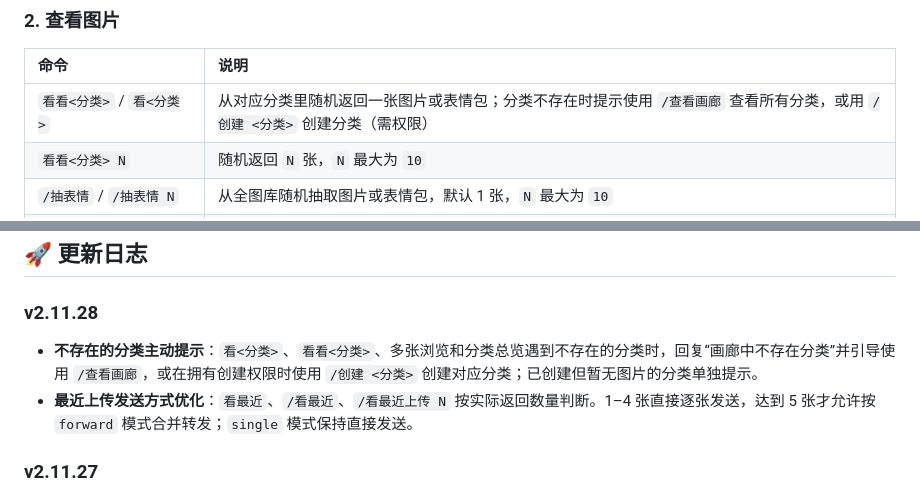
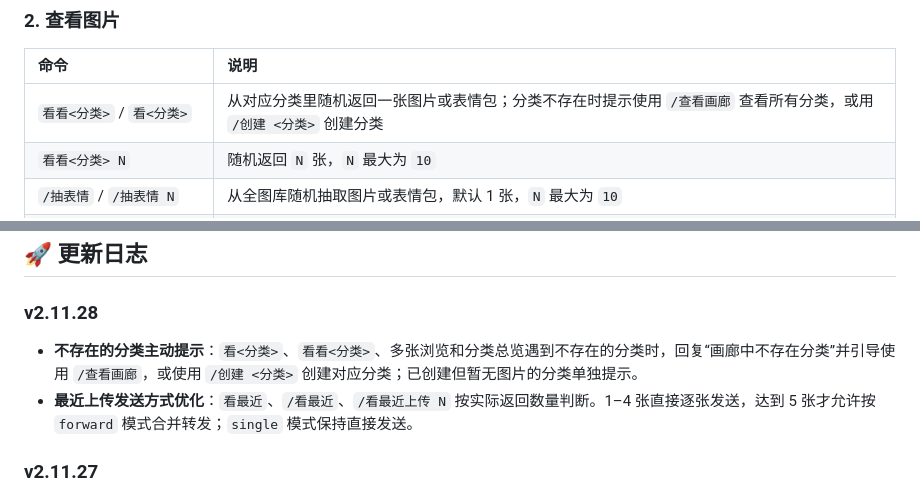
Before and after one commit to Lidure/astrbot_plugin_airi_gallery, a Markdown page: README.md, 2 parts joined by grey strips. GitHub-like rendering.

Commit message:
docs: omit permission note from create-category suggestion

```diff
--- a/README.md
+++ b/README.md
@@ -84,7 +84,7 @@
 
 | 命令 | 说明 |
 | :--- | :--- |
-| `看看<分类>` / `看<分类>` | 从对应分类里随机返回一张图片或表情包；分类不存在时提示使用 `/查看画廊` 查看所有分类，或用 `/创建 <分类>` 创建分类（需权限） |
+| `看看<分类>` / `看<分类>` | 从对应分类里随机返回一张图片或表情包；分类不存在时提示使用 `/查看画廊` 查看所有分类，或用 `/创建 <分类>` 创建分类 |
 | `看看<分类> N` | 随机返回 `N` 张，`N` 最大为 `10` |
 | `/抽表情` / `/抽表情 N` | 从全图库随机抽取图片或表情包，默认 1 张，`N` 最大为 `10` |
 | `看全部<分类>` / `看所有<分类>` | 输出该分类下全部图片的总览图，并标注序号；两种写法完全等价 |
@@ -391,7 +391,7 @@ LLM 会在合适的对话场景中自动判断是否需要发表情包，并调
 
 ## 🚀 更新日志
 ### v2.11.28
-- **不存在的分类主动提示**：`看<分类>`、`看看<分类>`、多张浏览和分类总览遇到不存在的分类时，回复“画廊中不存在分类”并引导使用 `/查看画廊`，或在拥有创建权限时使用 `/创建 <分类>` 创建对应分类；已创建但暂无图片的分类单独提示。
+- **不存在的分类主动提示**：`看<分类>`、`看看<分类>`、多张浏览和分类总览遇到不存在的分类时，回复“画廊中不存在分类”并引导使用 `/查看画廊`，或使用 `/创建 <分类>` 创建对应分类；已创建但暂无图片的分类单独提示。
 - **最近上传发送方式优化**：`看最近`、`/看最近`、`/看最近上传 N` 按实际返回数量判断。1–4 张直接逐张发送，达到 5 张才允许按 `forward` 模式合并转发；`single` 模式保持直接发送。
 
 ### v2.11.27
```
